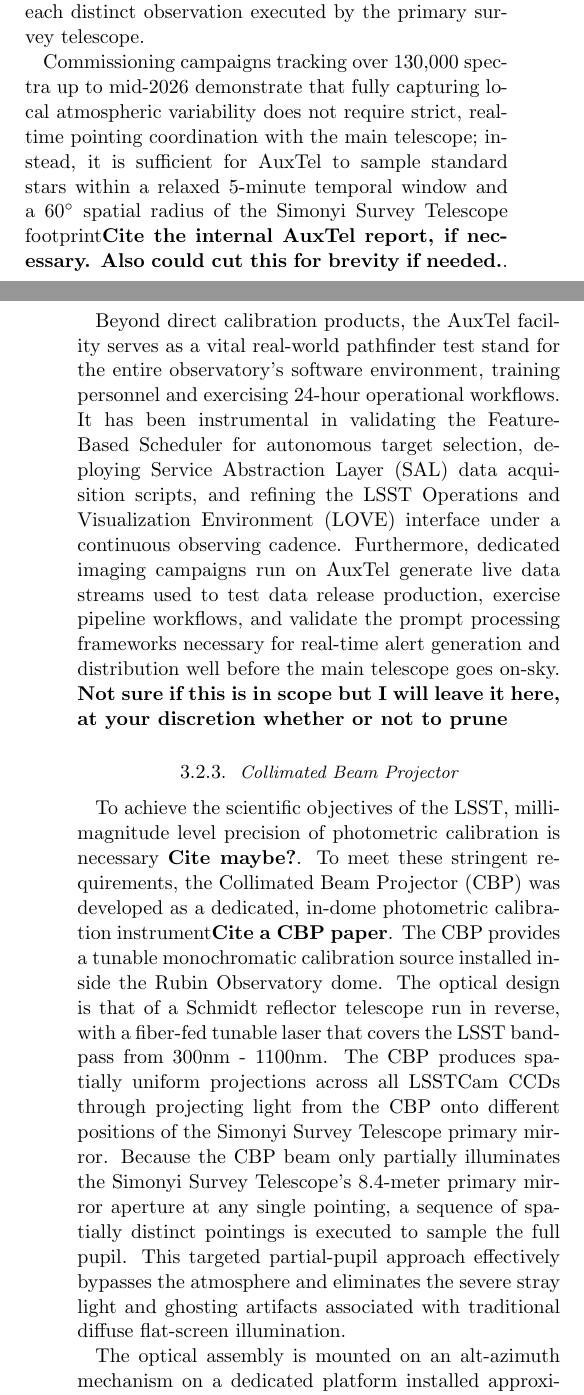
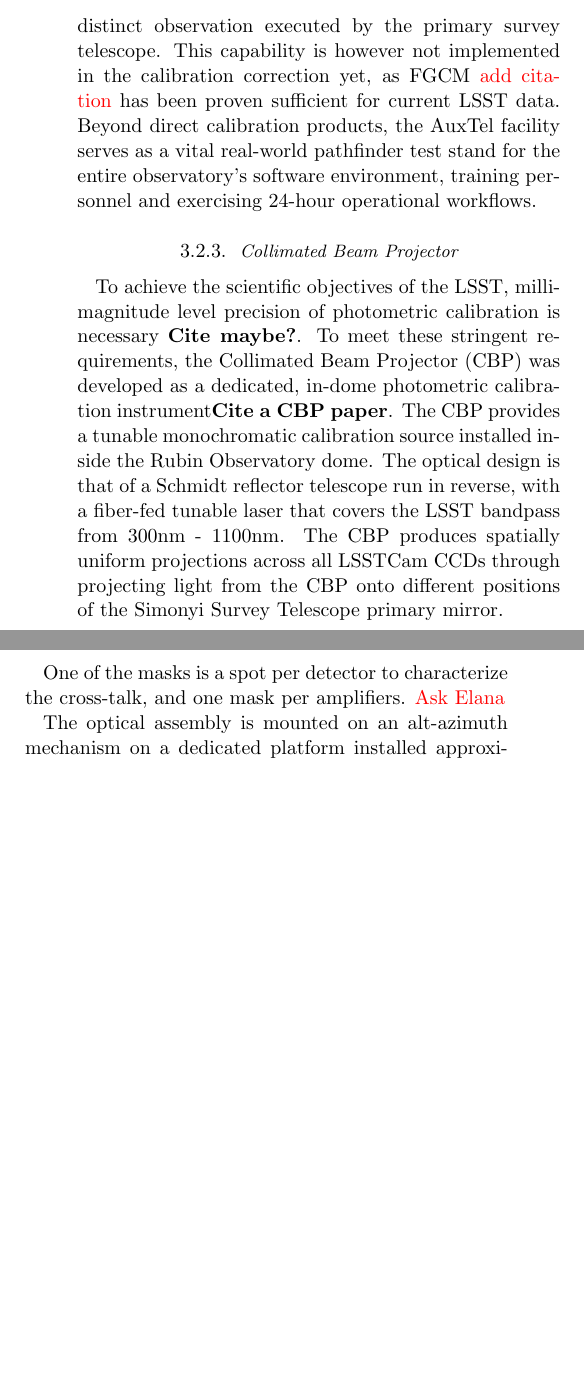
Before and after one commit to lsst/rtn-117, a LaTeX paper (RTN-117.tex, which reads sections/3_data.tex): two parts of the columns of pages 5 and 6 of 26 before the commit and two parts of the columns of page 5 of 25 after it, joined at a grey line, cut so that both start at the same text, the shorter picture padded with empty space. Compiled offline with pdfLaTeX.

Commit message:
Simplify section 3.

```diff
--- a/sections/3_data.tex
+++ b/sections/3_data.tex
@@ -38,13 +41,23 @@
 
-The data products generated during operation of AuxTel and LATISS fulfill a dual-purpose mandate spanning direct science calibration and system-wide operational readiness. By strategically targeting standard stars—with explicit priority given to sources cataloged within the Hubble CALSPEC and Gaia satellite data releases, the system records spectral shifts as a function of changing airmass and time to extract the true localized atmospheric transmission function. The resulting spectroscopic data products allow for the empirical decomposition and monitoring of the five primary physical constituents governing atmospheric throughput: water vapor ($H_2O$), molecular oxygen ($O_2$), ozone ($O_3$), Rayleigh scattering, and airborne aerosols\textbf{This would be a great place to add a citation, if we want to keep this brief discussion about the aerosols}. Ultimately, these measurements deliver a tailored atmospheric transmission estimation mapped directly to each distinct observation executed by the primary survey telescope.
-
-Commissioning campaigns tracking over 130,000 spectra up to mid-2026 demonstrate that fully capturing local atmospheric variability does not require strict, real-time pointing coordination with the main telescope; instead, it is sufficient for AuxTel to sample standard stars within a relaxed 5-minute temporal window and a $60^{\circ}$ spatial radius of the Simonyi Survey Telescope footprint\textbf{Cite the internal AuxTel report, if necessary. Also could cut this for brevity if needed.}.
-
-Beyond direct calibration products, the AuxTel facility serves as a vital real-world pathfinder test stand for the entire observatory's software environment, training personnel and exercising 24-hour operational workflows. It has been instrumental in validating the Feature-Based Scheduler for autonomous target selection, deploying Service Abstraction Layer (SAL) data acquisition scripts, and refining the LSST Operations and Visualization Environment (LOVE) interface under a continuous observing cadence. Furthermore, dedicated imaging campaigns run on AuxTel generate live data streams used to test data release production, exercise pipeline workflows, and validate the prompt processing frameworks necessary for real-time alert generation and distribution well before the main telescope goes on-sky. \textbf{Not sure if this is in scope but I will leave it here, at your discretion whether or not to prune}
-
+The data products generated during operation of AuxTel and LATISS fulfill a dual-purpose mandate spanning direct science calibration and system-wide operational readiness. By strategically targeting standard stars—with explicit priority given to sources cataloged within the Hubble CALSPEC and Gaia satellite data releases, the system records spectral shifts as a function of changing airmass and time to extract the true localized atmospheric transmission function.
+The resulting spectroscopic data products allow for the empirical decomposition and monitoring of the five primary physical constituents governing atmospheric throughput: water vapor ($H_2O$), molecular oxygen ($O_2$), ozone ($O_3$), Rayleigh scattering, and airborne aerosols\textbf{This would be a great place to add a citation, if we want to keep this brief discussion about the aerosols}.
+Ultimately, these measurements deliver a tailored atmospheric transmission estimation mapped directly to each distinct observation executed by the primary survey telescope.
+%Commissioning campaigns tracking over 130,000 spectra up to mid-2026 demonstrate that fully capturing local atmospheric variability does not require strict, real-time pointing coordination with the main telescope; instead, it is sufficient for AuxTel to sample standard stars within a relaxed 5-minute temporal window and a $60^{\circ}$ spatial radius of the Simonyi Survey Telescope footprint\textbf{Cite the internal AuxTel report, if necessary. Also could cut this for brevity if needed.}.
+This capability is however not implemented in the calibration correction yet, as FGCM \textcolor{red}{add citation} has been proven sufficient for current LSST data.
+Beyond direct calibration products, the AuxTel facility serves as a vital real-world pathfinder test stand for the entire observatory's software environment, training personnel and exercising 24-hour operational workflows.
+%It has been instrumental in validating the Feature-Based Scheduler for autonomous target selection, deploying Service Abstraction Layer (SAL) data acquisition scripts, and refining the LSST Operations and Visualization Environment (LOVE) interface under a continuous observing cadence. Furthermore, dedicated imaging campaigns run on AuxTel generate live data streams used to test data release production, exercise pipeline workflows, and validate the prompt processing frameworks necessary for real-time alert generation and distribution well before the main telescope goes on-sky. \textbf{Not sure if this is in scope but I will leave it here, at your discretion whether or not to prune}
 \subsubsection{Collimated Beam Projector}\label{sec:data:calsys:cbp}
 
-To achieve the scientific objectives of the LSST, milli-magnitude level precision of photometric calibration is necessary \textbf{Cite maybe?}. To meet these stringent requirements, the Collimated Beam Projector (CBP) was developed as a dedicated, in-dome photometric calibration instrument\textbf{Cite a CBP paper}. The CBP provides a tunable monochromatic calibration source installed inside the Rubin Observatory dome. The optical design is that of a Schmidt reflector telescope run in reverse, with a fiber-fed tunable laser that covers the LSST bandpass from 300nm - 1100nm. The CBP produces spatially uniform projections across all LSSTCam CCDs through projecting light from the CBP onto different positions of the Simonyi Survey Telescope primary mirror. Because the CBP beam only partially illuminates the Simonyi Survey Telescope's 8.4-meter primary mirror aperture at any single pointing, a sequence of spatially distinct pointings is executed to sample the full pupil. This targeted partial-pupil approach effectively bypasses the atmosphere and eliminates the severe stray light and ghosting artifacts associated with traditional diffuse flat-screen illumination.
+To achieve the scientific objectives of the LSST, milli-magnitude level precision of photometric calibration is necessary \textbf{Cite maybe?}.
+To meet these stringent requirements, the Collimated Beam Projector (CBP) was developed as a dedicated, in-dome photometric calibration instrument\textbf{Cite a CBP paper}.
+The CBP provides a tunable monochromatic calibration source installed inside the Rubin Observatory dome.
+The optical design is that of a Schmidt reflector telescope run in reverse, with a fiber-fed tunable laser that covers the LSST bandpass from 300nm - 1100nm.
+The CBP produces spatially uniform projections across all LSSTCam CCDs through projecting light from the CBP onto different positions of the Simonyi Survey Telescope primary mirror.
+%Because the CBP beam only partially illuminates the Simonyi Survey Telescope's 8.4-meter primary mirror aperture at any single pointing, a sequence of spatially distinct pointings is executed to sample the full pupil.
+%This targeted partial-pupil approach effectively bypasses the atmosphere and eliminates the severe stray light and ghosting artifacts associated with traditional diffuse flat-screen illumination.
+
+One of the masks is a spot per detector to characterize the cross-talk, and one mask per amplifiers.
+\textcolor{red}{Ask Elana}
 
 The optical assembly is mounted on an alt-azimuth mechanism on a dedicated platform installed approximately 10 meters above the Rubin Observatory dome floor, which allows the CBP to pivot explicitly about its exit pupil to ensure that beams projected at varying angles map along identical paths into the telescope pupil. The laser beam is fiber-coupled into an integrating sphere equipped with an interior coating to ensure absolute Lambertian diffuse uniformity and eliminate optical memory. At the primary exit port of the integrating sphere (coincident with the CBP telescope's focal plane), a motorized mask wheel supports five interchangeable masks---such as a single-spot-per-CCD pinhole configuration---to generate precise illumination patterns across the camera. Absolute flux monitoring is performed at another port of the integrating sphere using a NIST-calibrated silicon photodiode, read out via an electrometer to determine the exact delivered photon dose. \textbf{Could cut for brevity - not sure if we want the nitty-gritty instrumental information here}
 
```
Also changed, not shown: sections/3_data.tex (21 more changed lines).
